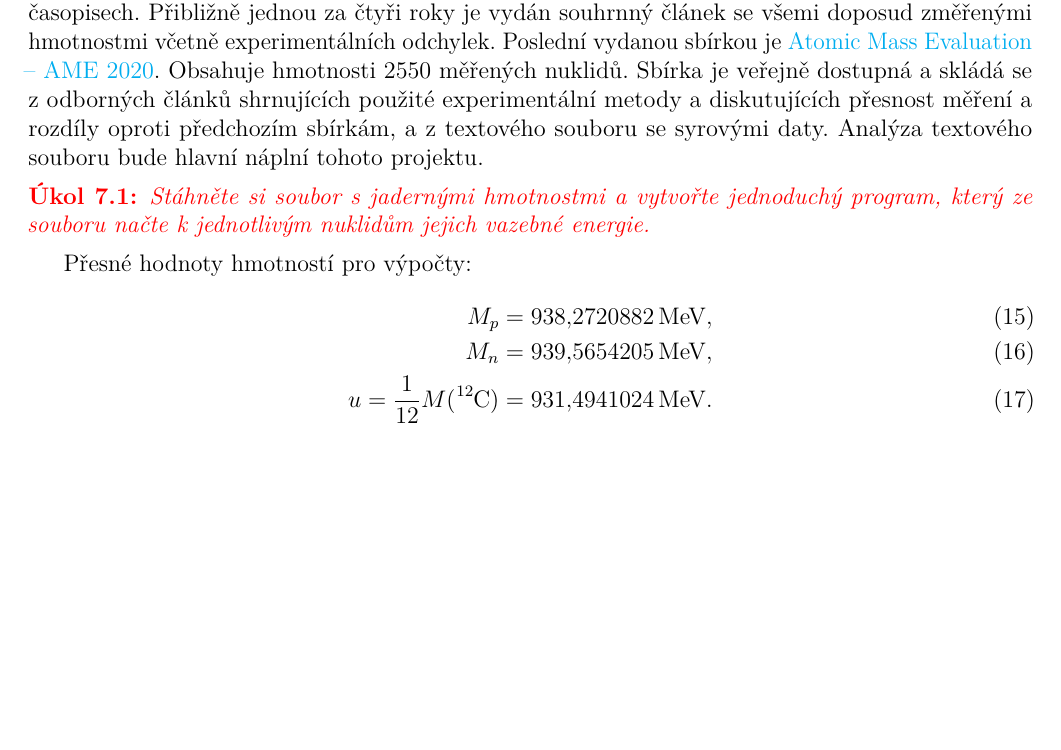
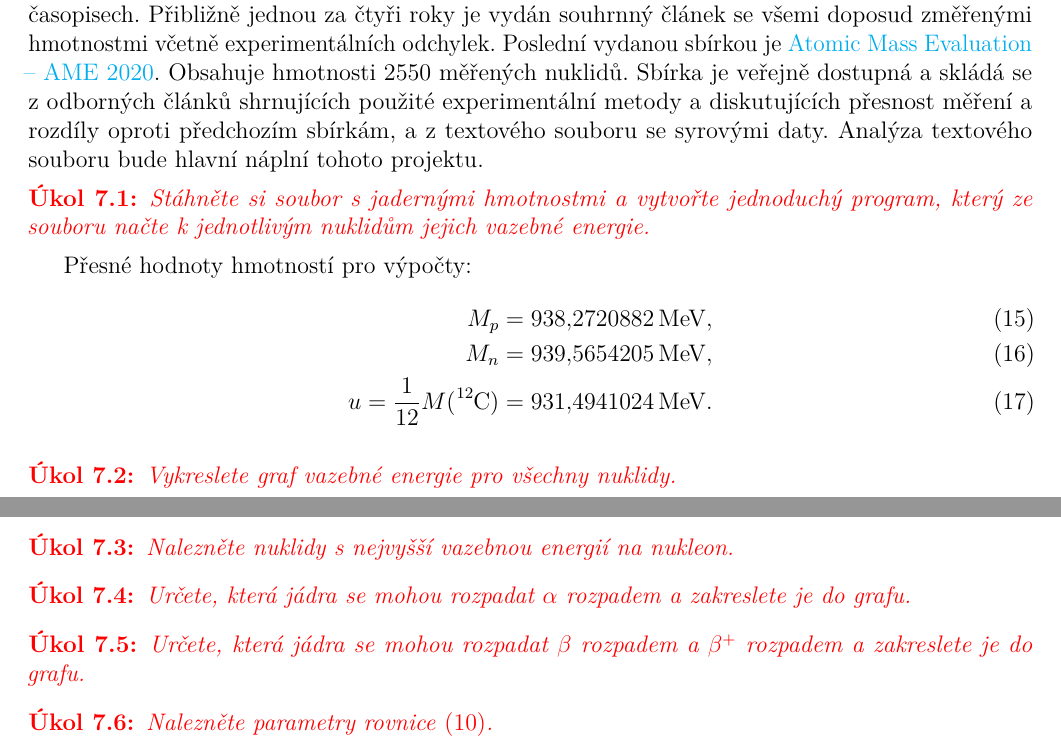
Before and after one commit to PavelStransky/JaderneHmotnosti, a LaTeX document (JaderneHmotnosti.tex): part of page 4 of 4 before the commit and two parts of pages 4 and 5 of 5 after it, the two joined at a grey line, cut so that both start at the same text, the shorter picture padded with empty space. Compiled offline with pdfLaTeX.

```diff
--- a/JaderneHmotnosti.tex
+++ b/JaderneHmotnosti.tex
@@ -279,4 +279,25 @@
         M_{n}&=939\c5654205\unit{MeV},\\
         u=\frac{1}{12}M(\ce{^{12}C})&=931\c4941024\unit{MeV}.
     \end{align}
+
+    \begin{task}
+        Vykreslete graf vazebné energie pro všechny nuklidy.
+    \end{task}
+
+    \begin{task}
+        Nalezněte nuklidy s nejvyšší vazebnou energií na nukleon.
+    \end{task}
+
+    \begin{task}
+        Určete, která jádra se mohou rozpadat $\alpha$ rozpadem a zakreslete je do grafu.
+    \end{task}
+
+    \begin{task}
+        Určete, která jádra se mohou rozpadat $\beta$ rozpadem a $\beta^{+}$ rozpadem a zakreslete je do grafu.
+    \end{task}
+
+    \begin{task}
+        Nalezněte parametry rovnice~\eqref{eq:BetheWeizsacker}.
+    \end{task}
+
 \end{document}
```
Also changed, not shown: code/analysis.py (+13 -2 lines).
